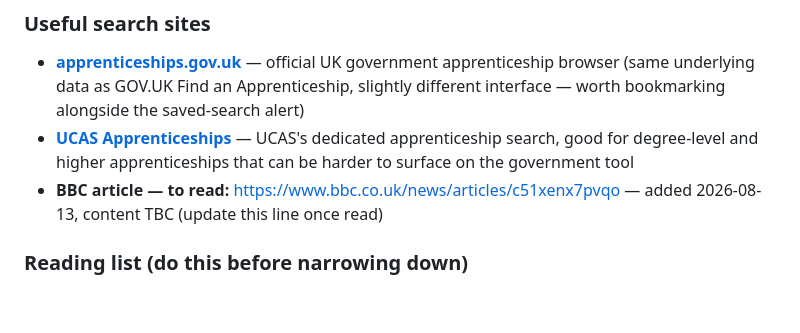
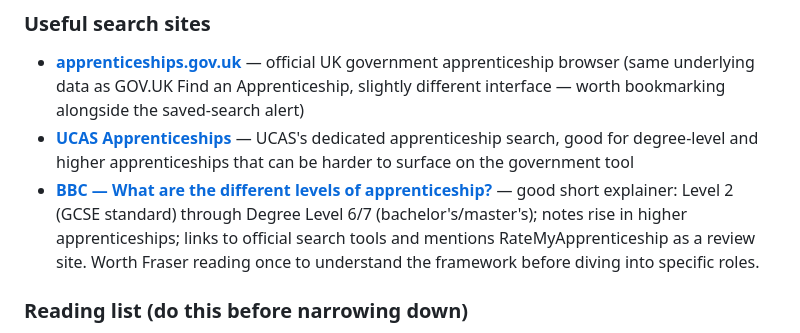
Before and after one commit to IshiBubbles/FWCEXamCal2025, a Markdown page: career-watch/reading-plan.md, the part around the change. Rendered like a GitHub page; blank space fills up the shorter version.

Commit message:
Update BBC article description in reading plan
Content confirmed from the article: UK apprenticeship levels explainer
(Intermediate L2 through Degree L6/7), how to search, and what to
consider before applying.

Co-Authored-By: Claude Sonnet 5 <noreply@anthropic.com>
Claude-Session: https://claude.ai/code/session_01BzNy8gozAz5XtRrwgK9did

```diff
--- a/career-watch/reading-plan.md
+++ b/career-watch/reading-plan.md
@@ -9,7 +9,7 @@ Most September-2027-start application windows genuinely aren't open yet. The job
 ### Useful search sites
 - [**apprenticeships.gov.uk**](https://www.apprenticeships.gov.uk/apprentices/browse-apprenticeships) — official UK government apprenticeship browser (same underlying data as GOV.UK Find an Apprenticeship, slightly different interface — worth bookmarking alongside the saved-search alert)
 - [**UCAS Apprenticeships**](https://www.ucas.com/apprenticeships) — UCAS's dedicated apprenticeship search, good for degree-level and higher apprenticeships that can be harder to surface on the government tool
-- **BBC article — to read:** [https://www.bbc.co.uk/news/articles/c51xenx7pvqo](https://www.bbc.co.uk/news/articles/c51xenx7pvqo) — added 2026-08-13, content TBC (update this line once read)
+- [**BBC — What are the different levels of apprenticeship?**](https://www.bbc.co.uk/news/articles/c51xenx7pvqo) — good short explainer: Level 2 (GCSE standard) through Degree Level 6/7 (bachelor's/master's); notes rise in higher apprenticeships; links to official search tools and mentions RateMyApprenticeship as a review site. Worth Fraser reading once to understand the framework before diving into specific roles.
 
 ### Reading list (do this before narrowing down)
 - **Engineering apprenticeships:** [Prospects.ac.uk — engineering apprenticeship routes](https://www.prospects.ac.uk), Airbus's own ["What are my options?" degree apprenticeship guide](https://www.airbus.com/sites/g/files/jlcbta136/files/2024-01/degree_level_apprenticeships_entry_requirements.pdf), Dyson Institute's [programme overview](https://www.dysoninstitute.ac.uk/undergraduate/the-programme/).
```
